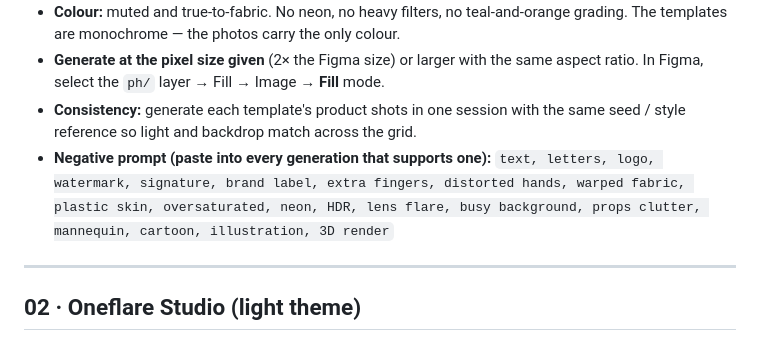
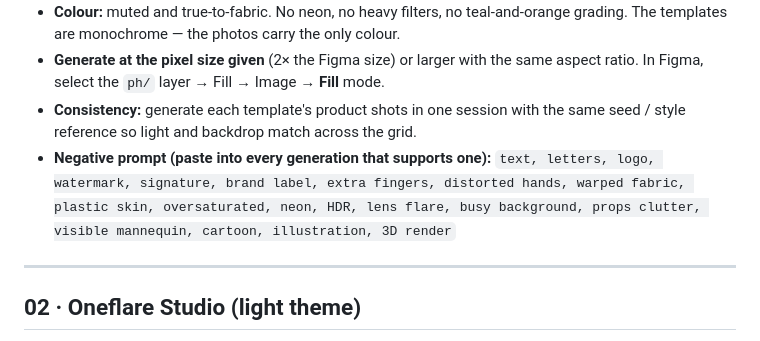
Before and after one commit to Clinton1122/Clinton1122, a Markdown page: oneflare-storefront/image-prompts.md, the part around the change. Drawn GitHub-style.

Commit message:
Negative prompt: allow invisible-mannequin shots
Co-Authored-By: Claude Opus 5.5 <noreply@anthropic.com>
Claude-Session: https://claude.ai/code/session_013h7M77ZBtk5xd6FG9NsVrW

```diff
--- a/oneflare-storefront/image-prompts.md
+++ b/oneflare-storefront/image-prompts.md
@@ -15,7 +15,7 @@ Where the same product appears in several places (card, bag line, "complete the
 - **Generate at the pixel size given** (2× the Figma size) or larger with the same aspect ratio. In Figma, select the `ph/` layer → Fill → Image → **Fill** mode.
 - **Consistency:** generate each template's product shots in one session with the same seed / style reference so light and backdrop match across the grid.
 - **Negative prompt (paste into every generation that supports one):**
-  `text, letters, logo, watermark, signature, brand label, extra fingers, distorted hands, warped fabric, plastic skin, oversaturated, neon, HDR, lens flare, busy background, props clutter, mannequin, cartoon, illustration, 3D render`
+  `text, letters, logo, watermark, signature, brand label, extra fingers, distorted hands, warped fabric, plastic skin, oversaturated, neon, HDR, lens flare, busy background, props clutter, visible mannequin, cartoon, illustration, 3D render`
 
 ---
 
```
